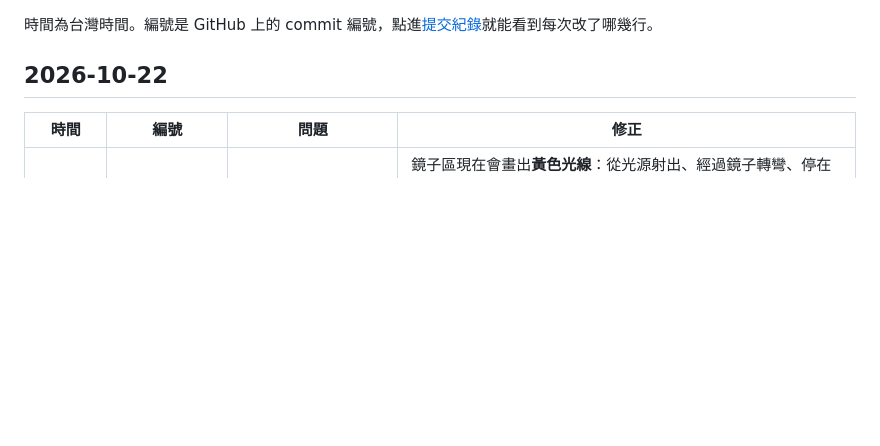
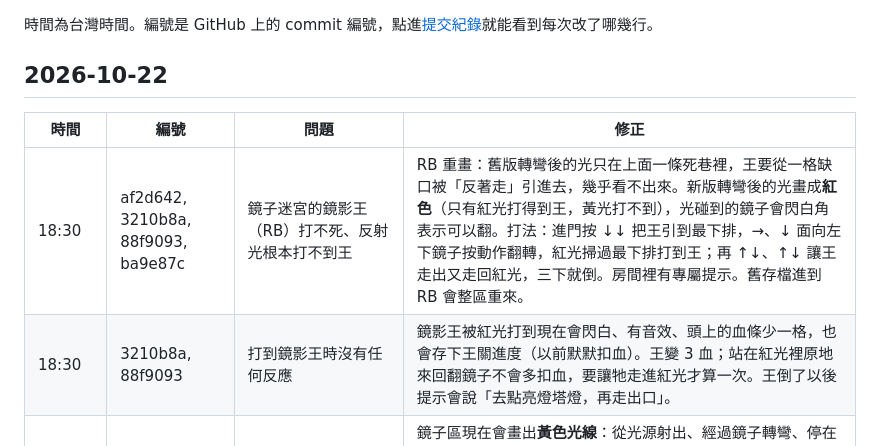
Before and after one commit to Jasper31943/glowbot, a Markdown page: CHANGELOG.md, the part around the change. GitHub-like rendering; blank space fills up the shorter version.

Commit message:
更新改版紀錄：鏡影王RB修正

```diff
--- a/CHANGELOG.md
+++ b/CHANGELOG.md
@@ -6,6 +6,8 @@
 
 | 時間 | 編號 | 問題 | 修正 |
 |---|---|---|---|
+| 18:30 | af2d642, 3210b8a, 88f9093, ba9e87c | 鏡子迷宮的鏡影王（RB）打不死、反射光根本打不到王 | RB 重畫：舊版轉彎後的光只在上面一條死巷裡，王要從一格缺口被「反著走」引進去，幾乎看不出來。新版轉彎後的光畫成**紅色**（只有紅光打得到王，黃光打不到），光碰到的鏡子會閃白角表示可以翻。打法：進門按 ↓↓ 把王引到最下排，→、↓ 面向左下鏡子按動作翻轉，紅光掃過最下排打到王；再 ↑↓、↑↓ 讓王走出又走回紅光，三下就倒。房間裡有專屬提示。舊存檔進到 RB 會整區重來。 |
+| 18:30 | 3210b8a, 88f9093 | 打到鏡影王時沒有任何反應 | 鏡影王被紅光打到現在會閃白、有音效、頭上的血條少一格，也會存下王關進度（以前默默扣血）。王變 3 血；站在紅光裡原地來回翻鏡子不會多扣血，要讓牠走進紅光才算一次。王倒了以後提示會說「去點亮燈塔燈，再走出口」。 |
 | 18:02 | 2d7d226 | 鏡子迷宮看不懂：轉了鏡子沒反應，不知道光跑去哪（R6） | 鏡子區現在會畫出**黃色光線**：從光源射出、經過鏡子轉彎、停在撞到的牆或箱子，一眼就看得出要翻哪一面。沒亮的光靶改成暗金色的「插座」，關著的光門改成鐵柵（以前光門中間有橘點，看起來像燈）。R1–R8 每一區都有自己的提示，例如 R6「看黃色光線：光從右上的光源往左跑。翻左上那面鏡子，讓光往下照到光靶，光門就開」 |
 | 18:02 | c4ef15a | 鏡子迷宮 R7 怪怪的 | R7 重畫：舊版真正要翻的只有一面鏡子，下面一整排鏡子和兩個箱子都碰不到光，而且一進門往左走就會把箱子推到鏡子正下方擋住光、推不回來（只能重來，也沒提示）。新版拿掉箱子，光要轉三個彎：先翻上面的鏡子讓光往下，再翻下面兩面，讓光繞回來照到光門下面的光靶。不會卡死，不用等。舊存檔讀檔時 R7 整區重來（版面版本 6） |
 | 16:36 | e91c8ce | 古堡中間那排（C8、C7、C6、C5）和下面那排一走路，畫面上就拖著一整條怪物的殘影（只有這一區會） | 真正原因找到了：加球棒時在森林 F14 多放了一隻甲蟲，後面所有怪物的內部編號都往後挪一號，但舊存檔還是舊編號；之後 C5、C10 改版重來時，又用新編號補上新的騎士，結果 C8 和 C5、C9 和 C10 的怪物撞到同一個編號。畫面是用編號決定「這隻怪上一步在哪」，所以每走一步，C8 的幽靈都從 30 格外的 C5 滑過來，144Hz 螢幕上看起來就是一整排殘影。現在讀檔時會把每隻怪物的編號照所在區域重新排好（打倒的怪物不會復活），畫面也不會再讓怪物一步滑超過一格。上一版的「畫布歸零」不是原因，但保留無害 |
```
